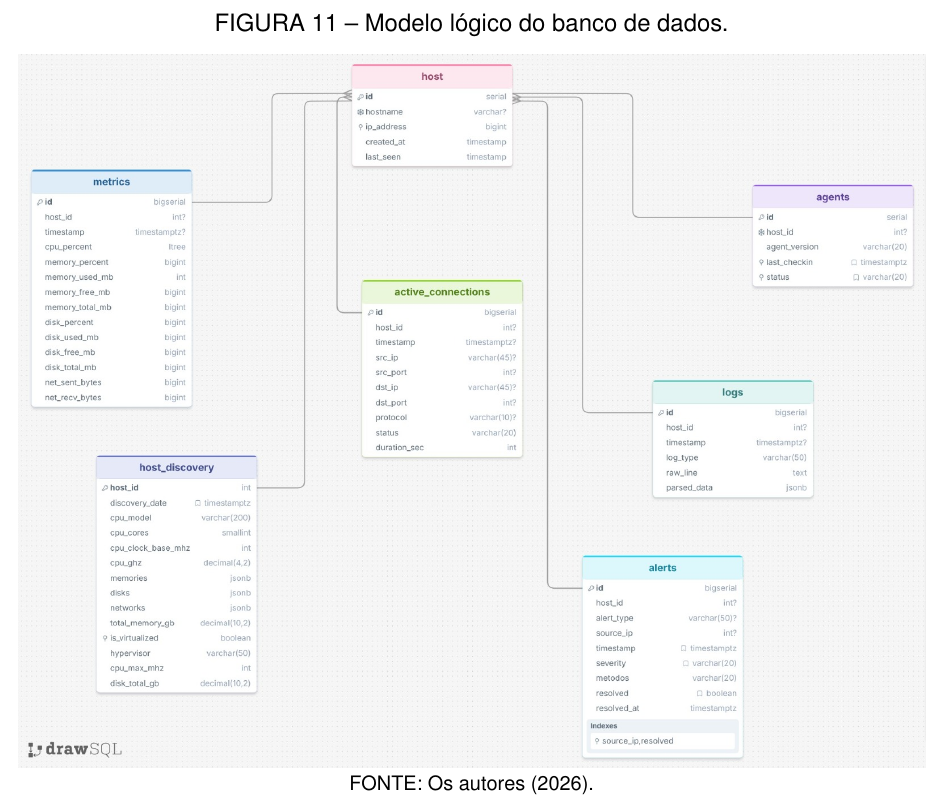
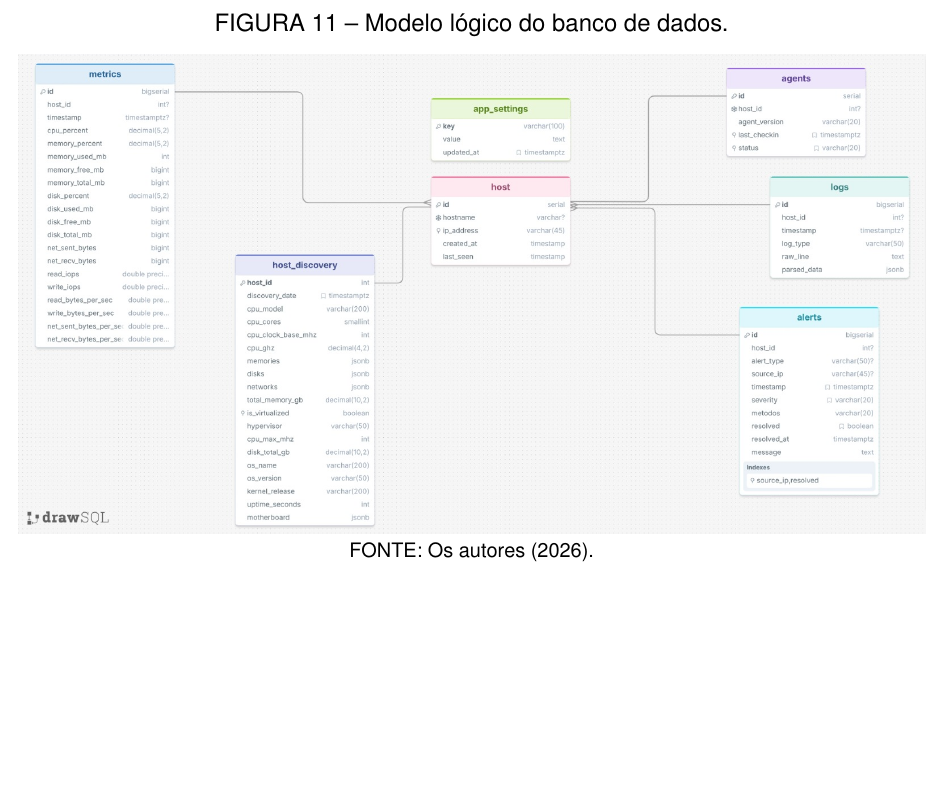
Before and after one commit to zLuuuck/monitoramento_sistemas_p2, a LaTeX thesis (abntex/PI-monitoramento-sistemas/pi2.tex): part of page 52 of 73, cut so that both start at the same text, the shorter picture padded with empty space. Compiled offline with pdfLaTeX.

Commit message:
trabalho com os dois modelos corrigidos

```diff
--- a/abntex/PI-monitoramento-sistemas/pi2.tex
+++ b/abntex/PI-monitoramento-sistemas/pi2.tex
@@ -1090,7 +1090,7 @@ tabelas, suas colunas e os respectivos tipos de dados.
 
 \begin{figure}[htb]
 \legenda[fig:modelo-logico]{Modelo lógico do banco de dados}
-\fig{width=1.00\textwidth}{../img/modelo-logico-db.jpeg}
+\fig{width=1.00\textwidth}{../img/modelo-logico-db.png}
 \fonte{Os autores (2026).}
 \end{figure}
 
```
Also changed, not shown: abntex/img/modelo-conceitual-db-old.png (added), abntex/img/modelo-conceitual-db.png, abntex/img/modelo-logico-db-old.jpeg (renamed from abntex/img/modelo-logico-db.jpeg), abntex/img/modelo-logico-db.png (added), 1 other file.
